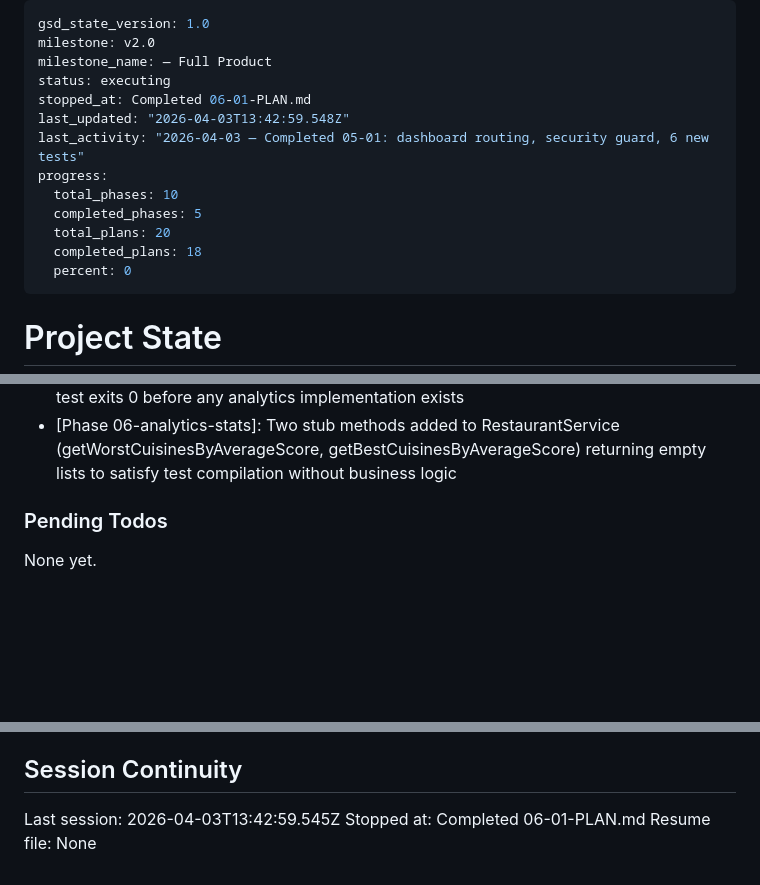
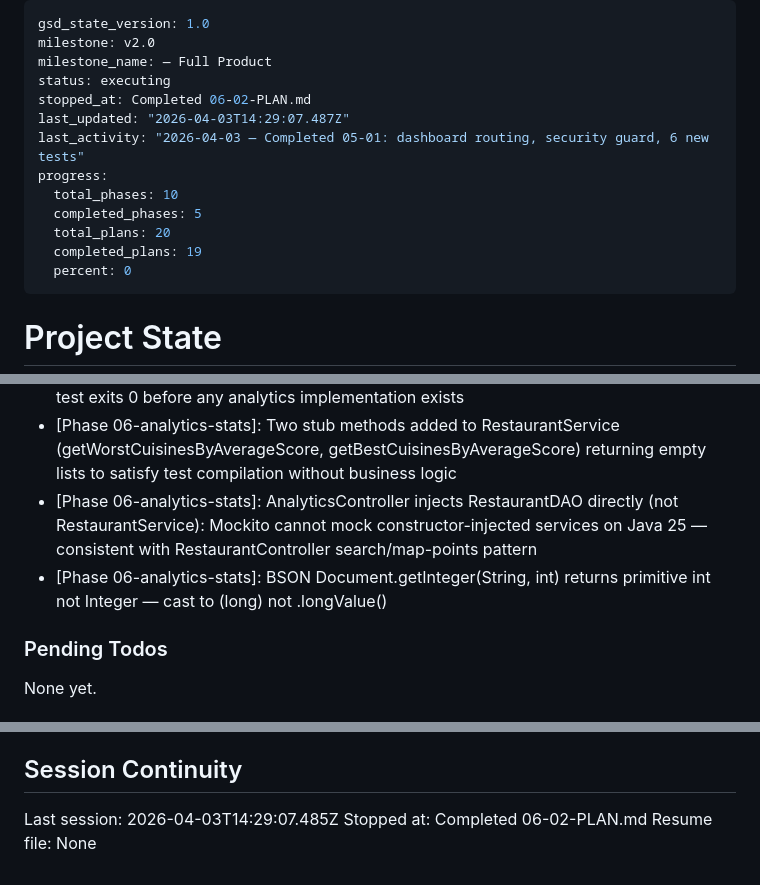
Before and after one commit to St4r4x/restaurant-analytics, a Markdown page: .planning/STATE.md, 3 parts joined by grey strips. Drawn GitHub-style; blank space fills up the shorter version.

Commit message:
docs(06-02): complete analytics backend endpoints plan
- Create 06-02-SUMMARY.md with deviations and self-check
- Update STATE.md: progress 95%, 2 new decisions, session record
- Update ROADMAP.md: phase 6 plan progress (2/3 summaries)

```diff
--- a/.planning/STATE.md
+++ b/.planning/STATE.md
@@ -3,14 +3,14 @@ gsd_state_version: 1.0
 milestone: v2.0
 milestone_name: — Full Product
 status: executing
-stopped_at: Completed 06-01-PLAN.md
-last_updated: "2026-04-03T13:42:59.548Z"
+stopped_at: Completed 06-02-PLAN.md
+last_updated: "2026-04-03T14:29:07.487Z"
 last_activity: "2026-04-03 — Completed 05-01: dashboard routing, security guard, 6 new tests"
 progress:
   total_phases: 10
   completed_phases: 5
   total_plans: 20
-  completed_plans: 18
+  completed_plans: 19
   percent: 0
 ---
 
@@ -120,6 +121,8 @@ Recent decisions affecting current work:
 - [Phase 05-controller-workspace]: gradeBadgeHtml and borderColor declared at top-level scope (not IIFE) in dashboard.html so template literals can reference them
 - [Phase 06-analytics-stats]: Wave 0 scaffold approach: all 5 test stubs @Disabled so mvn test exits 0 before any analytics implementation exists
 - [Phase 06-analytics-stats]: Two stub methods added to RestaurantService (getWorstCuisinesByAverageScore, getBestCuisinesByAverageScore) returning empty lists to satisfy test compilation without business logic
+- [Phase 06-analytics-stats]: AnalyticsController injects RestaurantDAO directly (not RestaurantService): Mockito cannot mock constructor-injected services on Java 25 — consistent with RestaurantController search/map-points pattern
+- [Phase 06-analytics-stats]: BSON Document.getInteger(String, int) returns primitive int not Integer — cast to (long) not .longValue()
 
 ### Pending Todos
 
@@ -134,6 +137,6 @@ None yet.
 
 ## Session Continuity
 
-Last session: 2026-04-03T13:42:59.545Z
-Stopped at: Completed 06-01-PLAN.md
+Last session: 2026-04-03T14:29:07.485Z
+Stopped at: Completed 06-02-PLAN.md
 Resume file: None
```
Also changed, not shown: other parts of .planning/STATE.md (+1 -0 lines), .planning/ROADMAP.md (+1 -1 lines), 1 other file.
